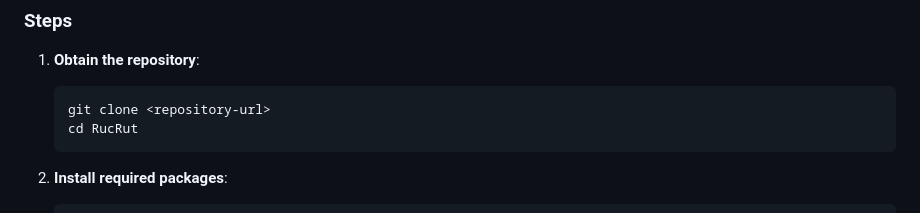
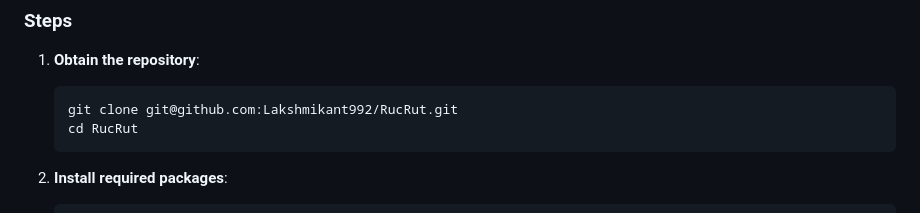
Before and after one commit to Lakshmikant992/SmartRecruit_LLM, a Markdown page: README.md, the part around the change. GitHub-like rendering.

Commit message:
Update repository clone instructions

````diff
--- a/README.md
+++ b/README.md
@@ -36,7 +36,7 @@ To set up the RucRut application locally, follow these steps:
 ### **Steps**
 1. **Obtain the repository**:
    ```bash
-   git clone <repository-url>
+   git clone git@github.com:Lakshmikant992/RucRut.git
    cd RucRut
    ```
 
````
